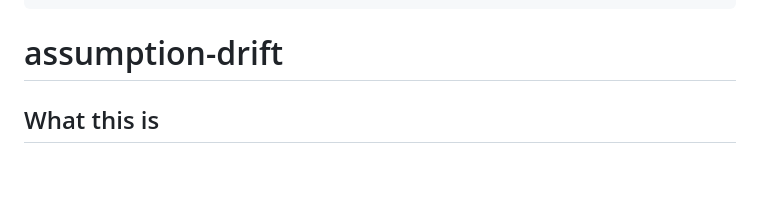
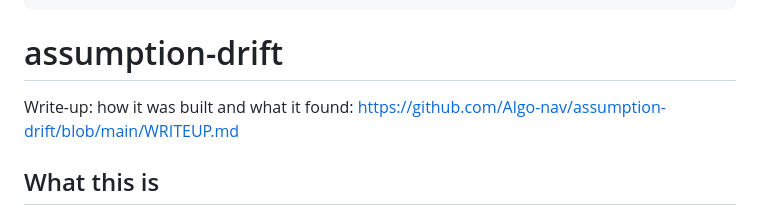
Before and after one commit to Algo-nav/assumption-drift, a Markdown page: card/README.md, the part around the change printed below. GitHub-like rendering; blank space fills up the shorter version.

Commit message:
Card: link to write-up

```diff
--- a/card/README.md
+++ b/card/README.md
@@ -12,6 +12,8 @@ size_categories:
 pretty_name: assumption-drift
 ---
 # assumption-drift
+
+Write-up: how it was built and what it found: https://github.com/Algo-nav/assumption-drift/blob/main/WRITEUP.md
 
 ## What this is
 
```
Also changed, not shown: other parts of card/README.md (+2 -2 lines), card/figures/acknowledgement_by_company.png, card/figures/falsifiable_vs_acknowledged.png, card/figures/miss_magnitude.png, card/figures/resolution_by_fiscal_year.png, 2 other files.
